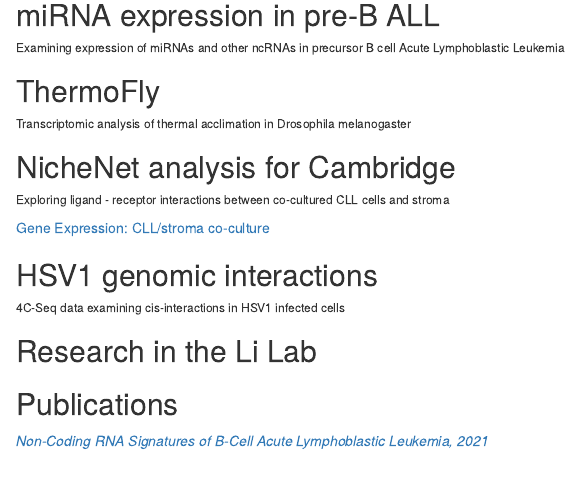
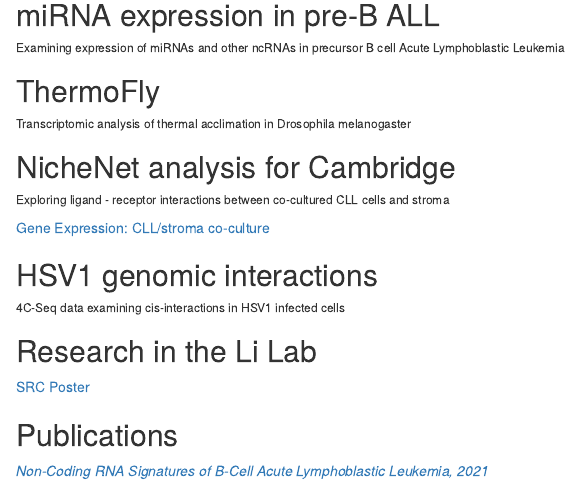
Before and after one commit to skogut/Kogut_CV, an R Markdown document (index.Rmd): the page in a window 1100 px wide, from 380 px down. Rendered offline with R 4.5, knitr and Pandoc, with nearby package versions; drawn as R Markdown's standard HTML page in place of the format the file asks for.

Commit message:
ME/CFS poster

```diff
--- a/index.Rmd
+++ b/index.Rmd
@@ -29,6 +30,8 @@ output:
 
 ## Research in the Li Lab
 
+[SRC Poster](CFS PosterSRC2020.pdf)
+
 ## Publications
 
-[*Non-Coding RNA Signatures of B-Cell Acute Lymphoblastic Leukemia, 2021*](https://www.mdpi.com/1422-0067/22/5/2683/htm)
+[*Non-Coding RNA Signatures of B-Cell Acute Lymphoblastic Leukemia, 2021*](https://pubmed.ncbi.nlm.nih.gov/33799946/)
```
Also changed, not shown: CFS PosterSRC2020.pdf (added), index.html, index.Rmd (1 more changed lines), 1 other file.
